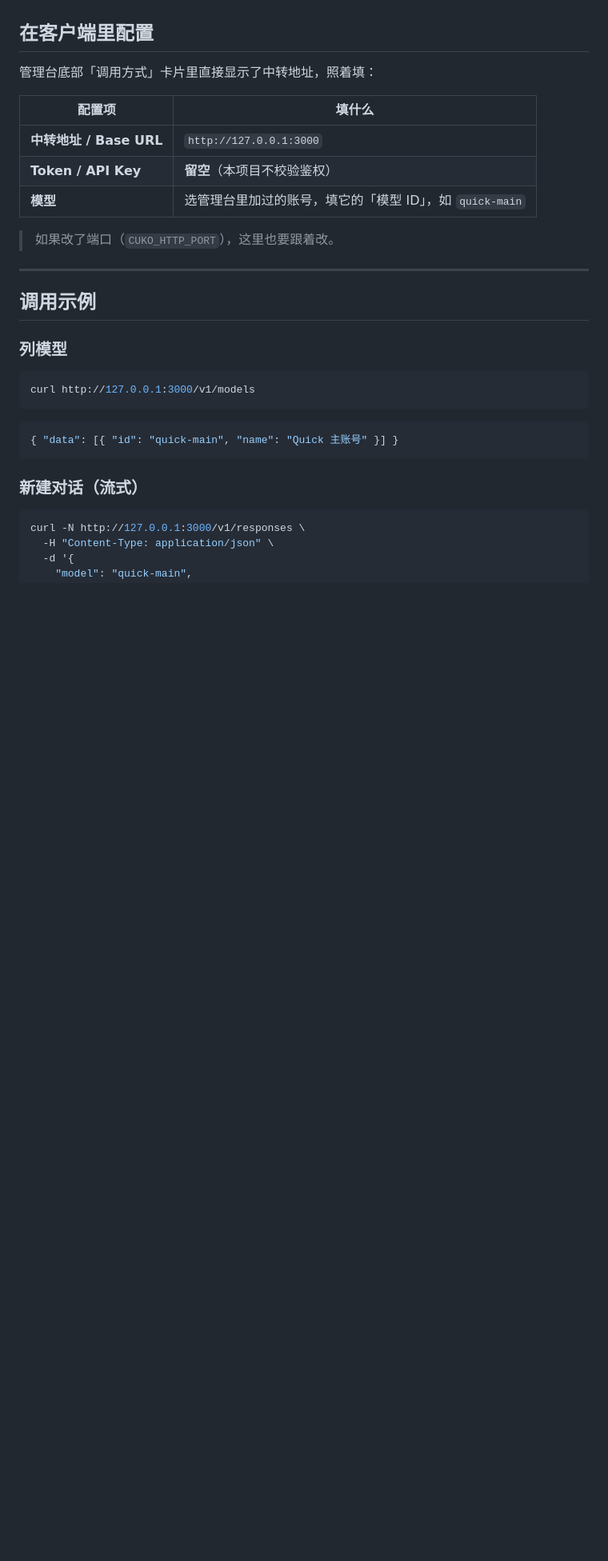
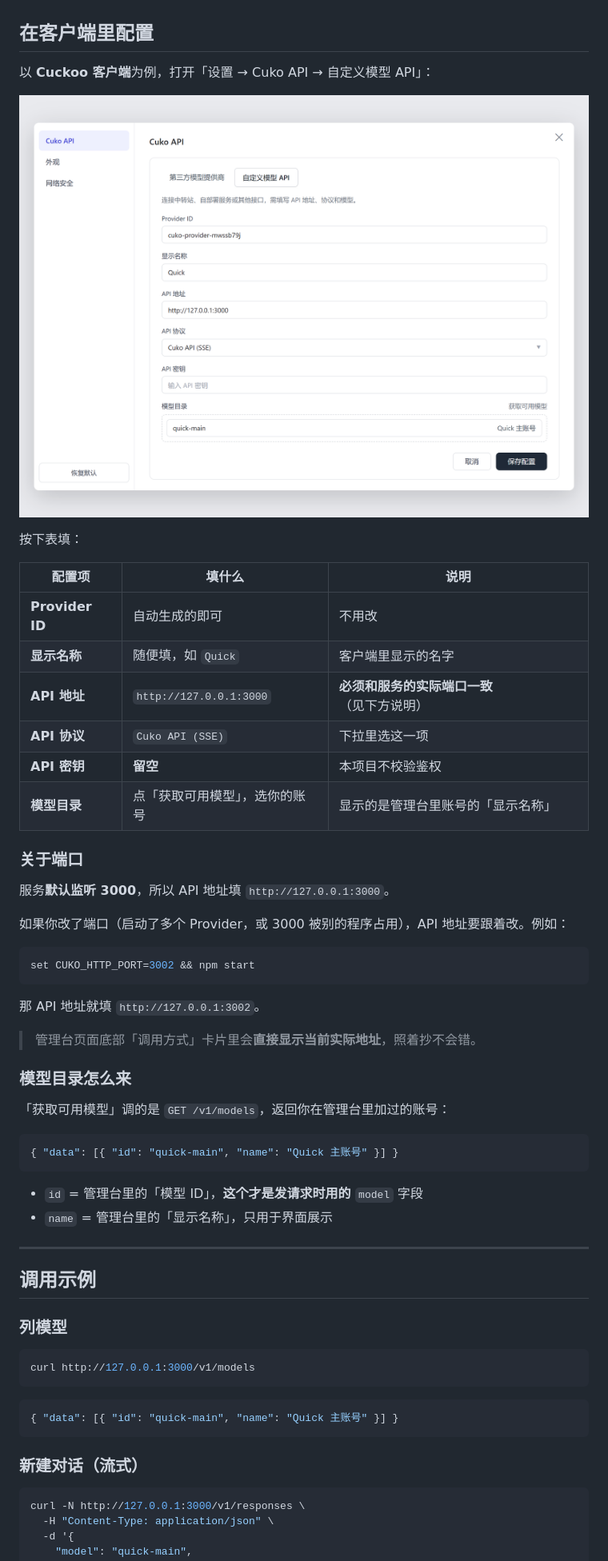
Before and after one commit to Huo-zai-feng-lang-li/cuko-api-quick, a Markdown page: README.md, the part around one of its changes. Shown at 80% size. Drawn GitHub-style; pictures changed too: docs/images/cuckoo-provider-config.png (added); blank space fills up the shorter version.

Commit message:
docs: 补 Cuckoo 客户端配置截图，修正端口说明
新增 cuckoo-provider-config.png，并在「界面预览」和「在客户端里配置」
两处引用：展示 Cuckoo 客户端里 Cuko API 的实际填法
（Provider ID / 显示名称 / API 地址 / API 协议 Cuko API (SSE) /
API 密钥留空 / 模型目录快速获取）。

重写「在客户端里配置」：
- 改成「客户端字段 → 填什么 → 说明」三列表格
- 新增「关于端口」：明确服务默认监听 3000；改端口（如 CUKO_HTTP_PORT=3002）
  后 API 地址必须同步改，并提示管理台底部会显示当前实际地址
- 新增「模型目录怎么来」：说明 GET /v1/models 返回的 id 是请求里的 model 字段，
  name 仅供展示

修正：README 开头「管理台（http://127.0.0.1:3000/）」改为
「默认端口 3000，改端口后用实际地址」，避免与截图里的 3002 冲突造成误解。

另外把 Chrome/CDP 在 Windows 上可能生成的伪目录
（\%SystemDrive\%\、undefined\）加进 .gitignore，防止误提交。

````diff
--- a/README.md
+++ b/README.md
@@ -162,15 +166,45 @@ npm start
 
 ## 在客户端里配置
 
-管理台底部「调用方式」卡片里直接显示了中转地址，照着填：
+以 **Cuckoo 客户端**为例，打开「设置 → Cuko API → 自定义模型 API」：
 
-| 配置项 | 填什么 |
-|---|---|
-| **中转地址 / Base URL** | `http://127.0.0.1:3000` |
-| **Token / API Key** | **留空**（本项目不校验鉴权） |
-| **模型** | 选管理台里加过的账号，填它的「模型 ID」，如 `quick-main` |
+![Cuckoo 客户端配置](docs/images/cuckoo-provider-config.png)
 
-> 如果改了端口（`CUKO_HTTP_PORT`），这里也要跟着改。
+按下表填：
+
+| 配置项 | 填什么 | 说明 |
+|---|---|---|
+| **Provider ID** | 自动生成的即可 | 不用改 |
+| **显示名称** | 随便填，如 `Quick` | 客户端里显示的名字 |
+| **API 地址** | `http://127.0.0.1:3000` | **必须和服务的实际端口一致**（见下方说明） |
+| **API 协议** | `Cuko API (SSE)` | 下拉里选这一项 |
+| **API 密钥** | **留空** | 本项目不校验鉴权 |
+| **模型目录** | 点「获取可用模型」，选你的账号 | 显示的是管理台里账号的「显示名称」 |
+
+### 关于端口
+
+服务**默认监听 3000**，所以 API 地址填 `http://127.0.0.1:3000`。
+
+如果你改了端口（启动了多个 Provider，或 3000 被别的程序占用），API 地址要跟着改。例如：
+
+```bash
+set CUKO_HTTP_PORT=3002 && npm start
+```
+
+那 API 地址就填 `http://127.0.0.1:3002`。
+
+> 管理台页面底部「调用方式」卡片里会**直接显示当前实际地址**，照着抄不会错。
+
+### 模型目录怎么来
+
+「获取可用模型」调的是 `GET /v1/models`，返回你在管理台里加过的账号：
+
+```json
+{ "data": [{ "id": "quick-main", "name": "Quick 主账号" }] }
+```
+
+- `id` = 管理台里的「模型 ID」，**这个才是发请求时用的** `model` 字段
+- `name` = 管理台里的「显示名称」，只用于界面展示
 
 ---
 
````
Also changed, not shown: other parts of README.md (+5 -1 lines), 1 other file.
